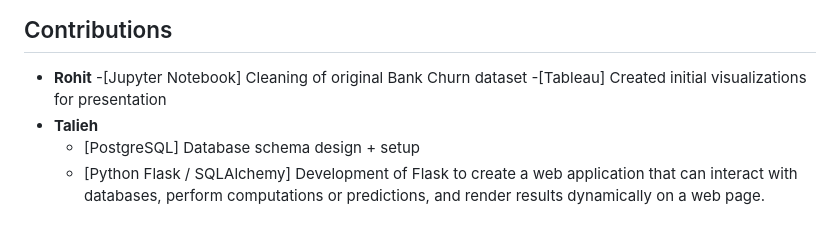
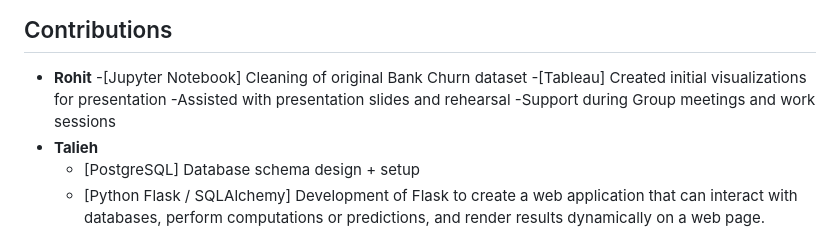
Before and after one commit to Talieh-Sh/Bank_Churn_Project, a Markdown page: README.md, the part around the change. Rendered like a GitHub page.

```diff
--- a/README.md
+++ b/README.md
@@ -55,6 +55,8 @@ The bank churn prediction project aims to utilize machine learning techniques to
 * **Rohit**
   -[Jupyter Notebook] Cleaning of original Bank Churn dataset
   -[Tableau] Created initial visualizations for presentation
+  -Assisted with presentation slides and rehearsal
+  -Support during Group meetings and work sessions
 * **Talieh**
      - [PostgreSQL] Database schema design + setup
      - [Python Flask / SQLAlchemy] Development of Flask to create a web application that can interact with databases, perform computations or predictions, and render results dynamically on a web page.
```
